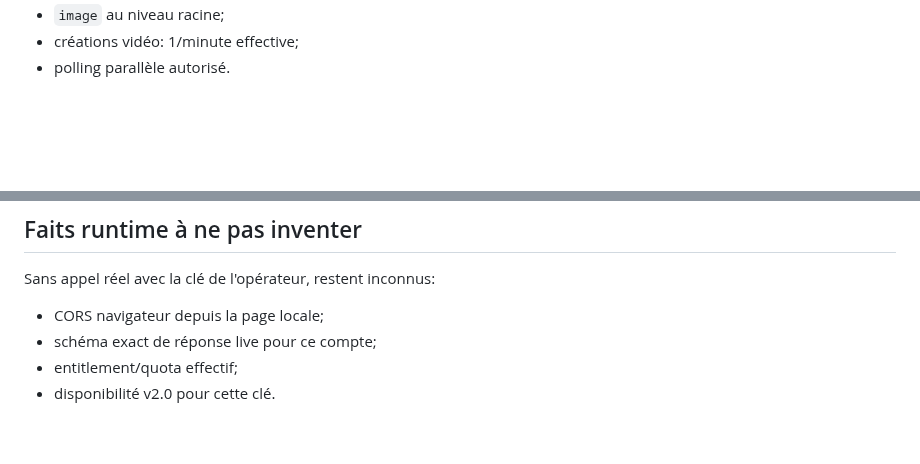
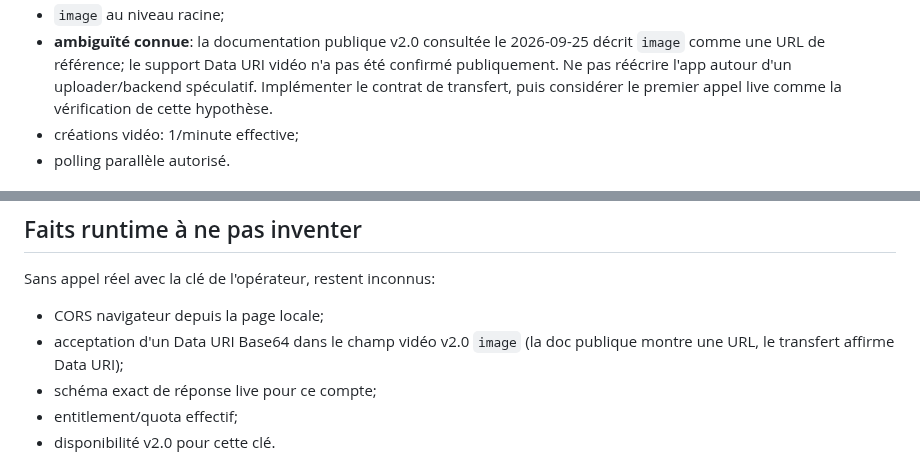
Before and after one commit to saillardsimon71-del/Octopus, a Markdown page: docs/migrations/AGNES_VIDEO_REPLACEMENT.md, 2 parts joined by grey strips. Drawn GitHub-style; blank space fills up the shorter version.

Commit message:
docs: record Agnes data-uri uncertainty

```diff
--- a/docs/migrations/AGNES_VIDEO_REPLACEMENT.md
+++ b/docs/migrations/AGNES_VIDEO_REPLACEMENT.md
@@ -60,4 +60,5 @@ Contraintes source:
 - `image` au niveau racine;
+- **ambiguïté connue**: la documentation publique v2.0 consultée le 2026-09-25 décrit `image` comme une URL de référence; le support Data URI vidéo n'a pas été confirmé publiquement. Ne pas réécrire l'app autour d'un uploader/backend spéculatif. Implémenter le contrat de transfert, puis considérer le premier appel live comme la vérification de cette hypothèse.
 - créations vidéo: 1/minute effective;
 - polling parallèle autorisé.
 
@@ -241,6 +242,7 @@ Pour 50+ images:
 
 Sans appel réel avec la clé de l'opérateur, restent inconnus:
 - CORS navigateur depuis la page locale;
+- acceptation d'un Data URI Base64 dans le champ vidéo v2.0 `image` (la doc publique montre une URL, le transfert affirme Data URI);
 - schéma exact de réponse live pour ce compte;
 - entitlement/quota effectif;
 - disponibilité v2.0 pour cette clé.
```
Also changed, not shown: other parts of docs/migrations/AGNES_VIDEO_REPLACEMENT.md (+1 -1 lines).
